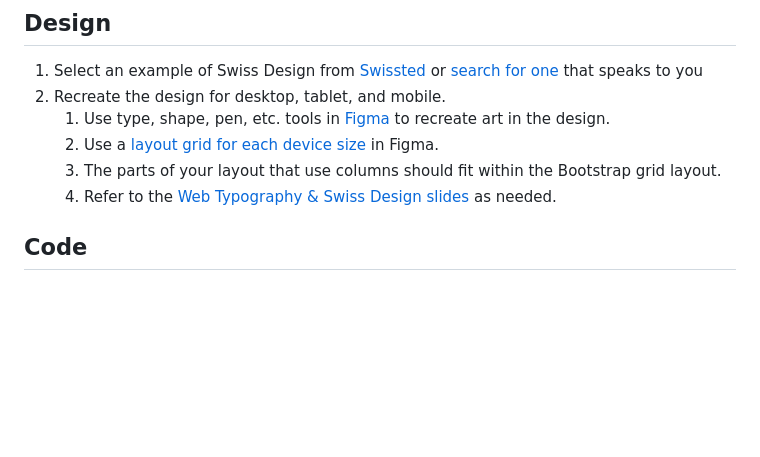
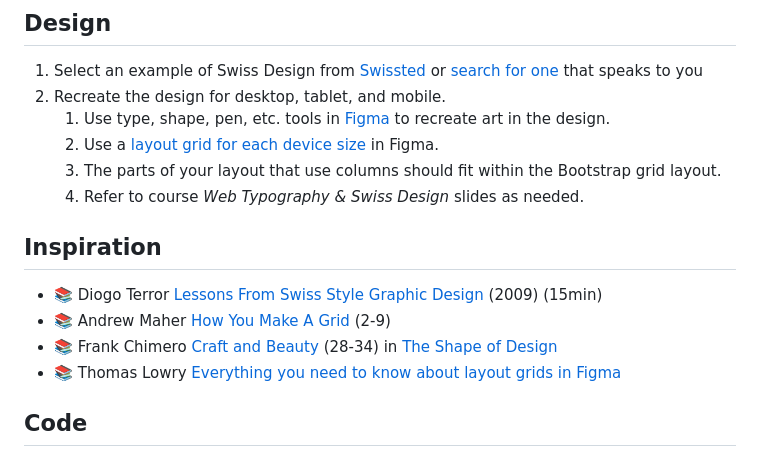
Before and after one commit to omundy/dig245-swiss-design, a Markdown page: README.md, the part around the change. GitHub-like rendering; blank space fills up the shorter version.

```diff
--- a/README.md
+++ b/README.md
@@ -58,7 +58,15 @@ https://web.archive.org/web/20151024000243/http://swisscolors.net/ -->
     1. Use type, shape, pen, etc. tools in [Figma](https://figma.com) to recreate art in the design.
     1. Use a [layout grid for each device size](https://help.figma.com/hc/en-us/articles/360040450513-Create-layout-grids-with-grids-columns-and-rows) in Figma.
     1. The parts of your layout that use columns should fit within the Bootstrap grid layout.
-    1. Refer to the [Web Typography & Swiss Design slides](https://docs.google.com/presentation/d/10cE33DrhL79NI6ypYxT8epK34e5a6ZE5j6Oj2Gk1krQ/edit#slide=id.g4f07d111a9_0_0) as needed.
+    1. Refer to course *Web Typography & Swiss Design* slides as needed.
+
+
+## Inspiration
+
+- 📚 Diogo Terror [Lessons From Swiss Style Graphic Design](http://www.smashingmagazine.com/2009/07/17/lessons-from-swiss-style-graphic-design/) (2009) (15min)
+- 📚 Andrew Maher [How You Make A Grid](https://kupdf.net/download/grid-design-for-graphic-designers-by-andrew-maher_58f4a3f0dc0d60a14ada97de_pdf) (2-9)
+- 📚 Frank Chimero [Craft and Beauty](https://shapeofdesignbook.com/chapters/02-craft-and-beauty/) (28-34) in [The Shape of Design](https://shapeofdesignbook.com/)
+- 📚 Thomas Lowry [Everything you need to know about layout grids in Figma](https://www.figma.com/best-practices/everything-you-need-to-know-about-layout-grids/)
 
 
 ## Code
```
